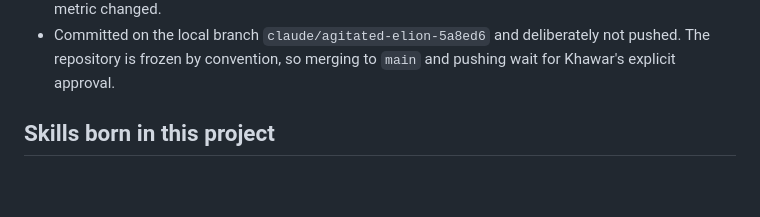
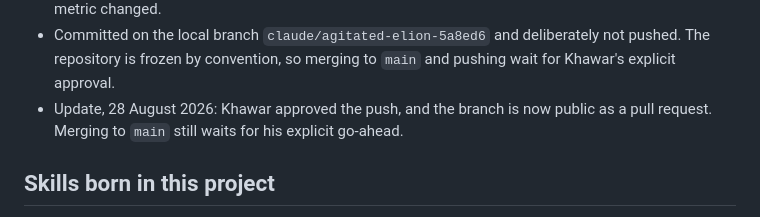
Before and after one commit to khawar89/energy-carbon-forecast-ml, a Markdown page: CLAUDE.md, the part around the change. GitHub-like rendering; blank space fills up the shorter version.

Commit message:
Record in the session log that the branch was pushed as a pull request
Co-Authored-By: Claude Fable 5 <noreply@anthropic.com>

```diff
--- a/CLAUDE.md
+++ b/CLAUDE.md
@@ -583,6 +583,8 @@ A deep-read audit of the whole technical stack (`src/build_features.py`, `src/ev
 - Committed on the local branch `claude/agitated-elion-5a8ed6` and deliberately not
   pushed. The repository is frozen by convention, so merging to `main` and pushing
   wait for Khawar's explicit approval.
+- Update, 28 August 2026: Khawar approved the push, and the branch is now public as
+  a pull request. Merging to `main` still waits for his explicit go-ahead.
 
 ## Skills born in this project
 
```
